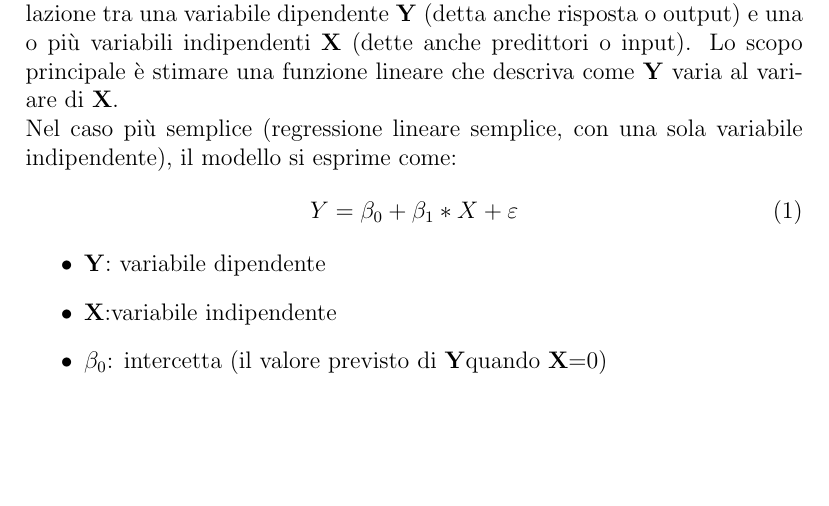
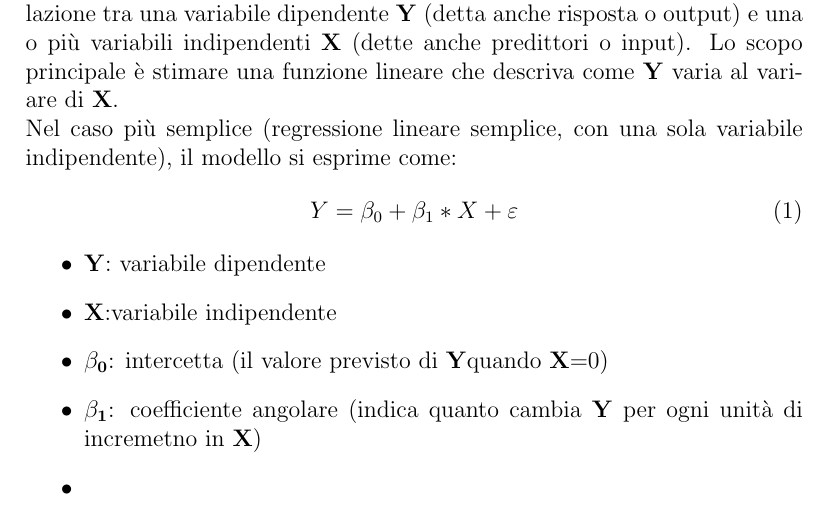
Before and after one commit to danieledu007/file-latex, a LaTeX document (latex/document.tex): part of the page, cut so that both start at the same text, the shorter picture padded with empty space. Compiled offline with pdfLaTeX.

Commit message:
aggiunto altro contenuto

```diff
--- a/latex/document.tex
+++ b/latex/document.tex
@@ -15,8 +15,9 @@ varia al variare di \textbf{X}.
 \begin{itemize}
     \item \textbf{Y}: variabile dipendente
     \item \textbf{X}:variabile indipendente
-    \item \begin{math}
-        \beta_0
-          \end{math}: intercetta (il valore previsto di \textbf{Y}quando \textbf{X}=0)
+    \item \begin{math}\mathbf{\beta_0}\end{math}: intercetta (il valore previsto di \textbf{Y}quando \textbf{X}=0)
+    \item \begin{math} \mathbf{\beta_1}\end{math}: coefficiente angolare (indica quanto cambia \textbf{Y} per ogni unità
+          di incremetno in \textbf{X})
+    \item
 \end{itemize}
 \end{document}
```
Also changed, not shown: latex/document.pdf, 4 other files.
